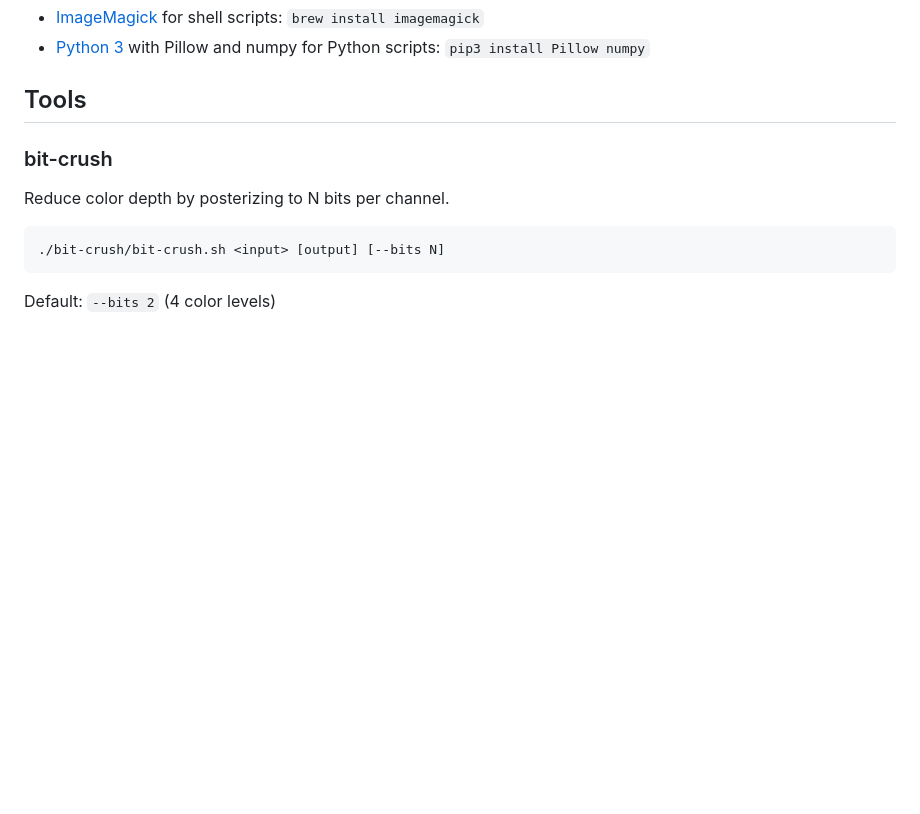
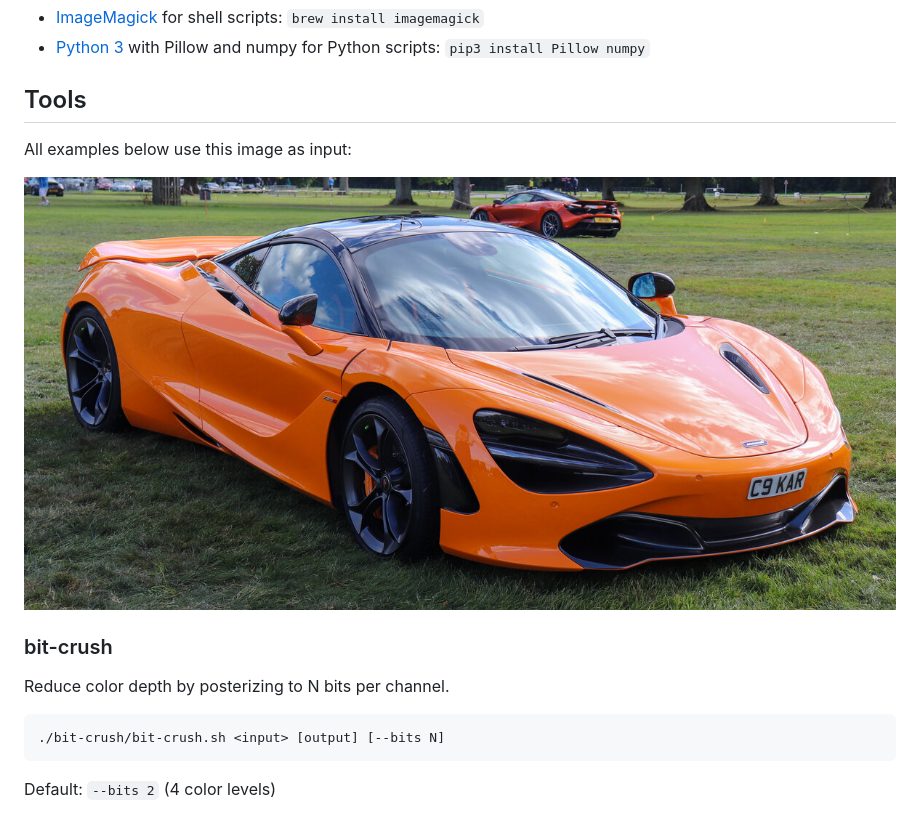
Before and after one commit to powerful-user/op-img, a Markdown page: README.md, the part around the change. Rendered like a GitHub page; blank space fills up the shorter version.

Commit message:
added og example image to readme

```diff
--- a/README.md
+++ b/README.md
@@ -31,6 +31,10 @@ op                                           # list all tools
 - [Python 3](https://www.python.org/) with Pillow and numpy for Python scripts: `pip3 install Pillow numpy`
 
 ## Tools
+
+All examples below use this image as input:
+
+![default input](_output/mclaren.jpg)
 
 ### bit-crush
 
```
